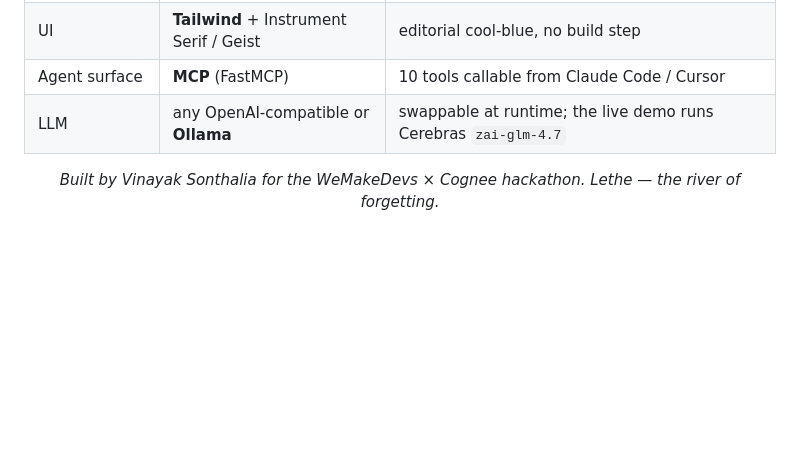
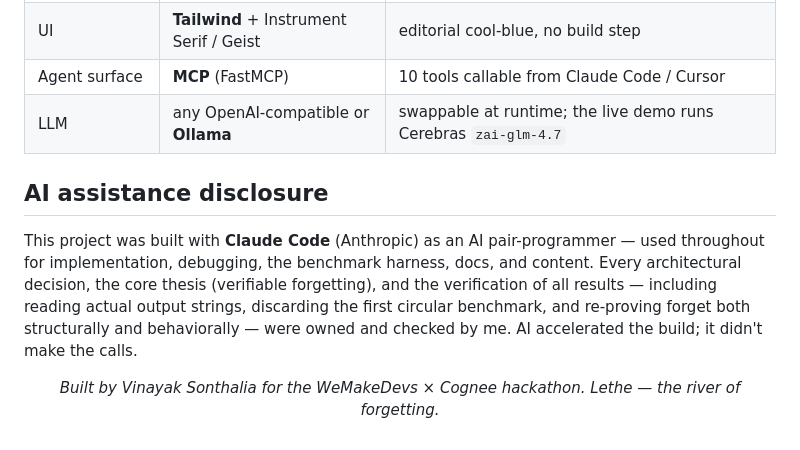
Before and after one commit to vinayaksonthalia/lethe, a Markdown page: README.md, the part around the change. GitHub-like rendering; blank space fills up the shorter version.

Commit message:
docs: disclose Claude Code AI-assistance
Co-Authored-By: Claude Opus 4.8 <noreply@anthropic.com>

```diff
--- a/README.md
+++ b/README.md
@@ -162,6 +162,10 @@ learning/           every design decision explained, with flowcharts (served at
 | Agent surface | **MCP** (FastMCP) | 10 tools callable from Claude Code / Cursor |
 | LLM | any OpenAI-compatible or **Ollama** | swappable at runtime; the live demo runs Cerebras `zai-glm-4.7` |
 
+## AI assistance disclosure
+
+This project was built with **Claude Code** (Anthropic) as an AI pair-programmer — used throughout for implementation, debugging, the benchmark harness, docs, and content. Every architectural decision, the core thesis (verifiable forgetting), and the verification of all results — including reading actual output strings, discarding the first circular benchmark, and re-proving forget both structurally and behaviorally — were owned and checked by me. AI accelerated the build; it didn't make the calls.
+
 <div align="center">
 
 *Built by Vinayak Sonthalia for the WeMakeDevs × Cognee hackathon. Lethe — the river of forgetting.*
```
